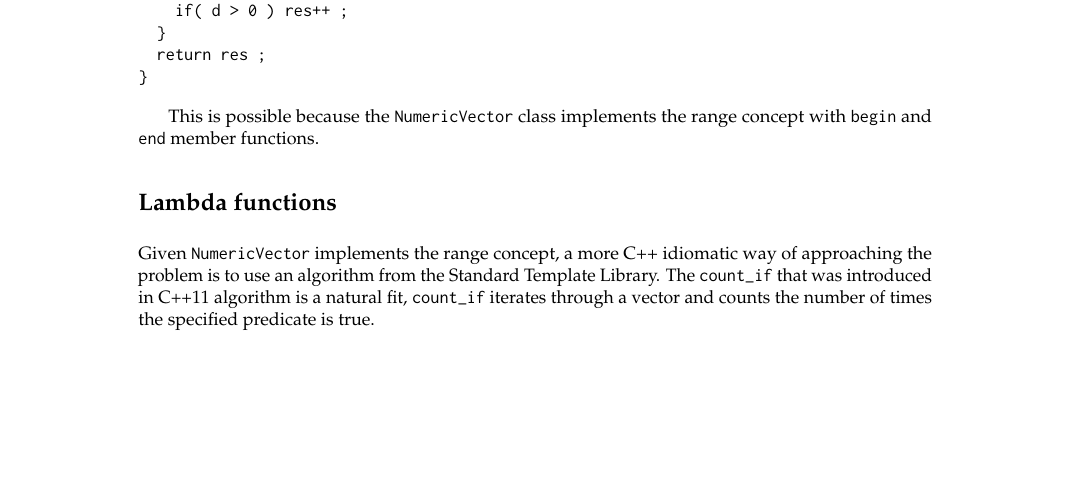
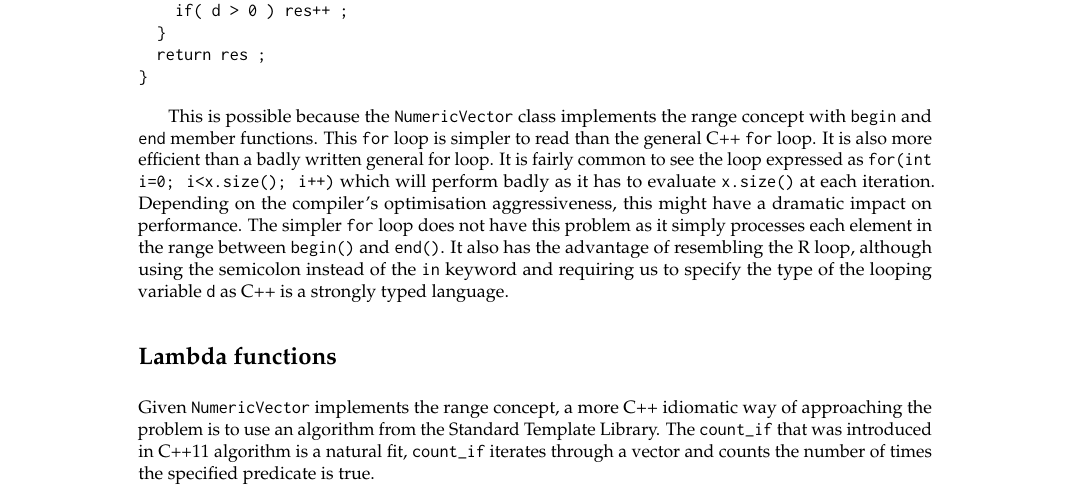
Before and after one commit to Rcpp11/rjournal_article, a LaTeX document (article/RJwrapper.tex, which reads article/francois.tex): part of page 2 of 6, cut so that both start at the same text, the shorter picture padded with empty space. Compiled offline with pdfLaTeX.

Commit message:
more content

```diff
--- a/article/francois.tex
+++ b/article/francois.tex
@@ -113,7 +113,18 @@ int count_positive(NumericVector x){
 \end{example}
 
 This is possible because the \code{NumericVector} class implements
-the range concept with \code{begin} and \code{end} member functions.
+the range concept with \code{begin} and \code{end} member functions. This
+\code{for} loop is simpler to read than the general C++ \code{for} loop. It is also
+more efficient than a badly written general for loop. It is fairly
+common to see the loop expressed as \code{for(int i=0; i<x.size(); i++)} which
+will perform badly as it has to evaluate \code{x.size()} at each iteration.
+Depending on the compiler's optimisation aggressiveness, this might have a
+dramatic impact on performance. The simpler \code{for} loop does not
+have this problem as it simply processes each element in the range between
+\code{begin()} and \code{end()}. It also has the advantage of
+resembling the R loop, although using the semicolon instead of the \code{in} keyword
+and requiring us to specify the type of the looping variable \code{d} as C++
+is a strongly typed language.
 
 \section{Lambda functions}
 
```
